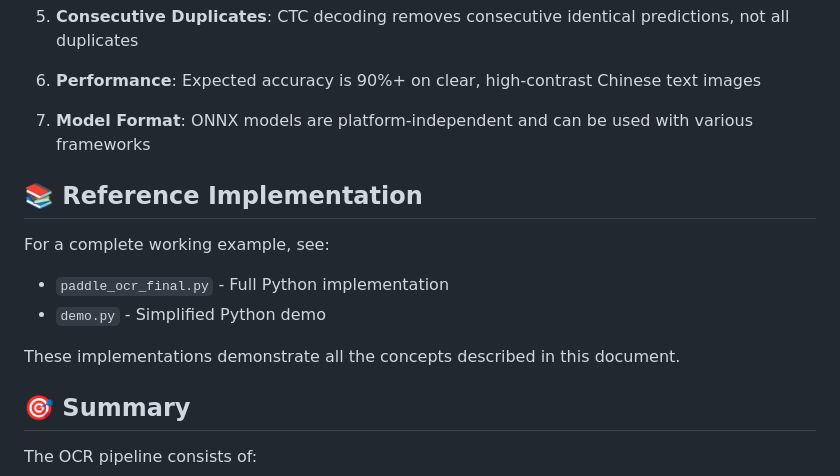
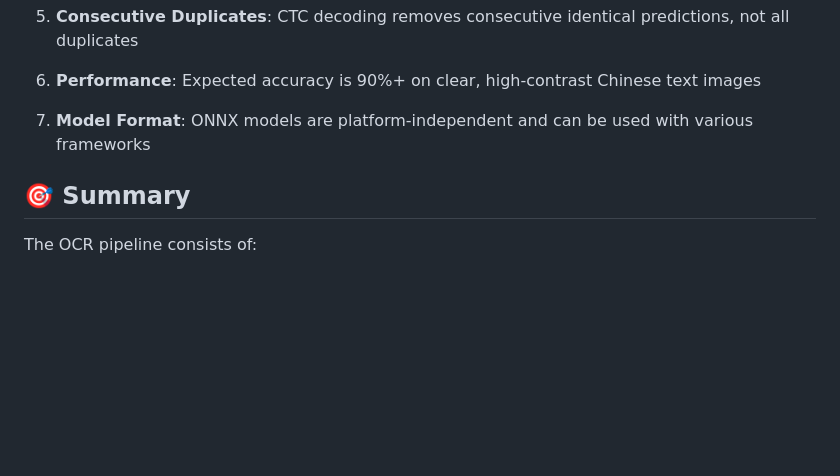
Before and after one commit to funaydmc/web-ocr, a Markdown page: .github/instructions/MODEL_USAGE.instructions.md, the part around the change. Drawn GitHub-style; blank space fills up the shorter version.

Commit message:
remove reference implementation section from model usage guide

```diff
--- a/.github/instructions/MODEL_USAGE.instructions.md
+++ b/.github/instructions/MODEL_USAGE.instructions.md
@@ -316,14 +316,6 @@ When implementing this OCR system in any programming language:
 
 7. **Model Format**: ONNX models are platform-independent and can be used with various frameworks
 
-## 📚 Reference Implementation
-
-For a complete working example, see:
-- `paddle_ocr_final.py` - Full Python implementation
-- `demo.py` - Simplified Python demo
-
-These implementations demonstrate all the concepts described in this document.
-
 ## 🎯 Summary
 
 The OCR pipeline consists of:
```
